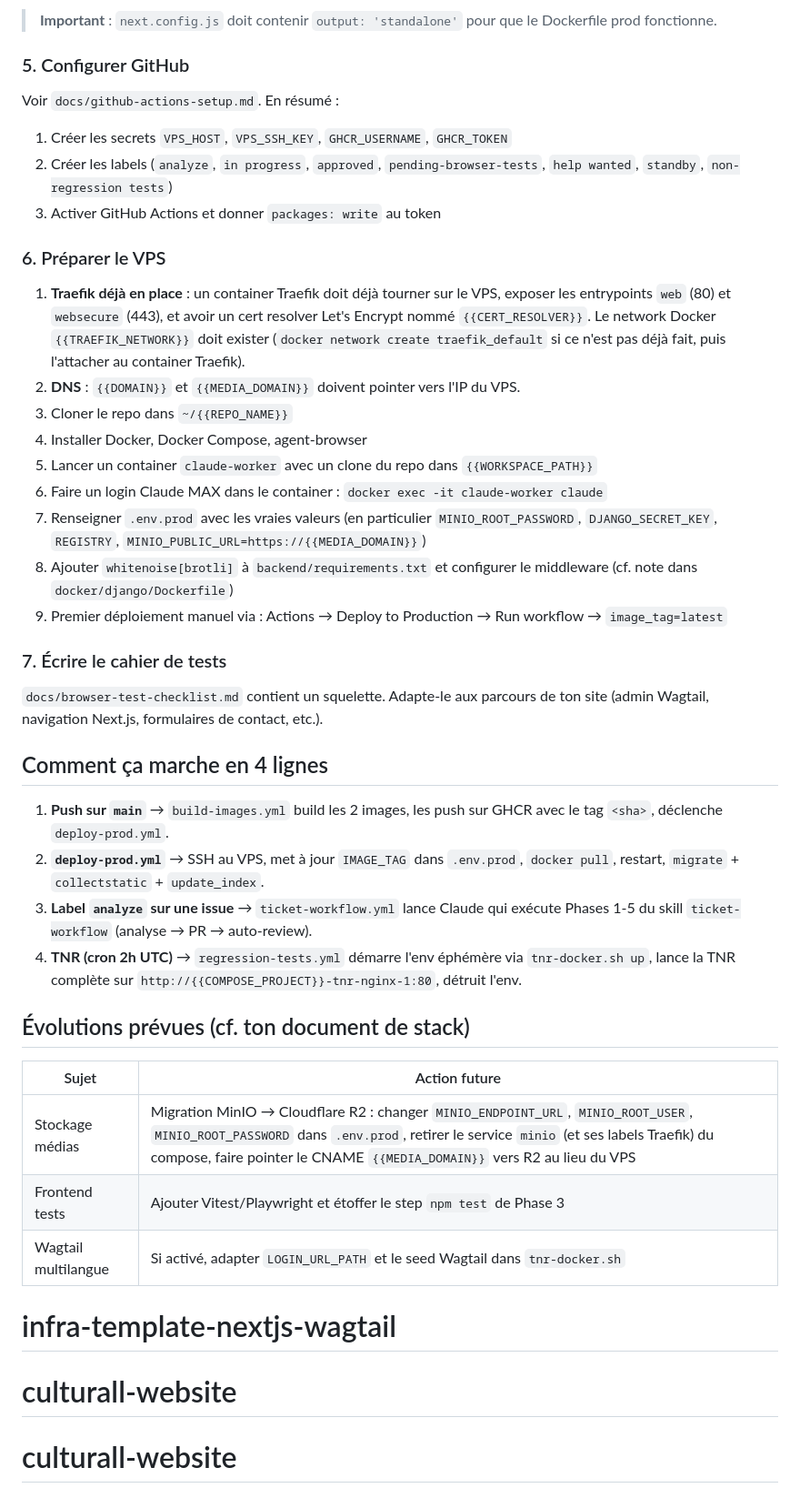
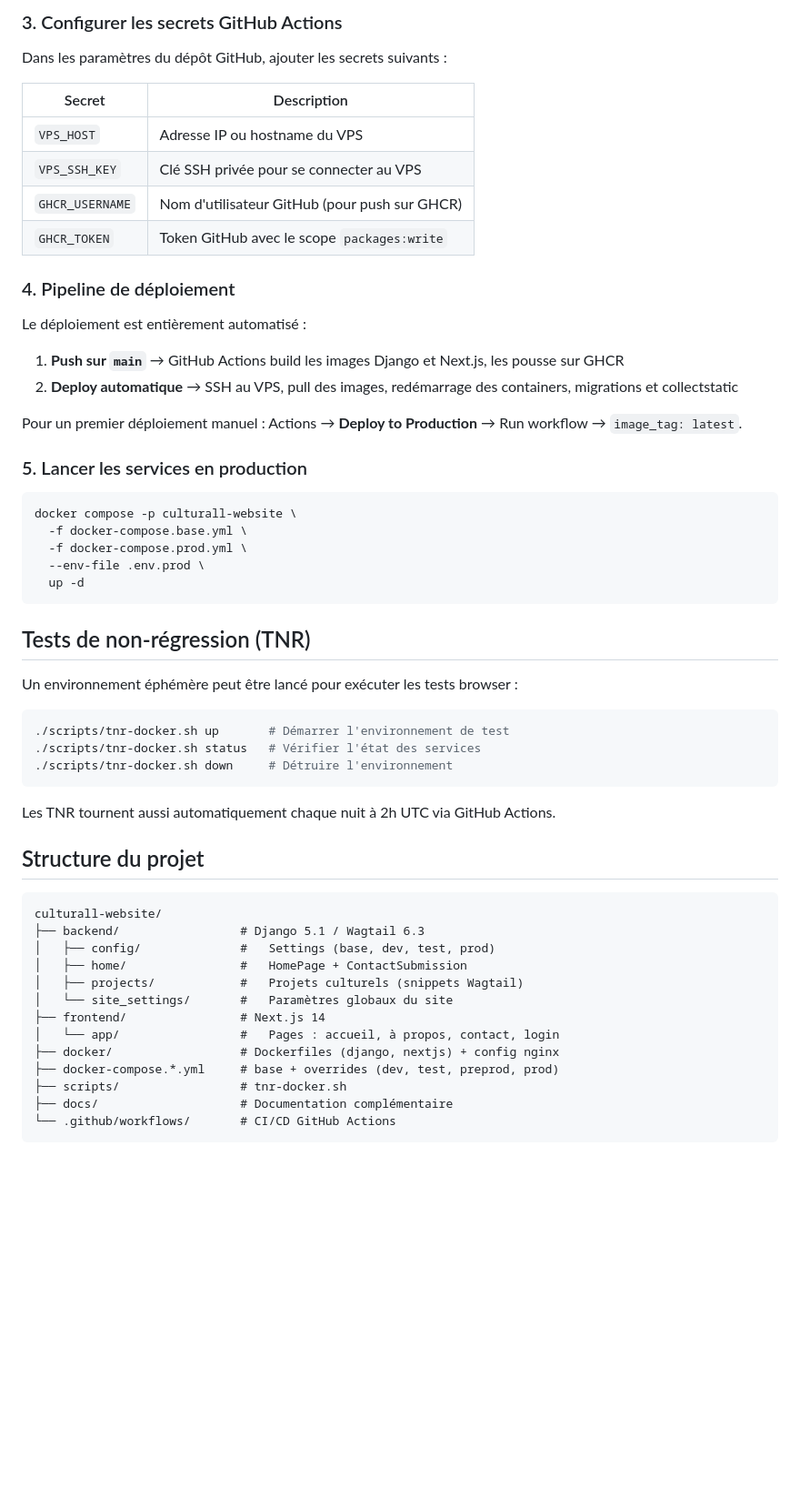
Before and after one commit to nicolasdeclerck/culturall-website, a Markdown page: README.md, the part around one of its changes. Shown at 91% size. Drawn GitHub-style; blank space fills up the shorter version.

````diff
--- a/README.md
+++ b/README.md
@@ -156,52 +117,61 @@ frontend/       ← projet Next.js 14 (package.json, app/, next.config.js)
 ```
 
-> **Important** : `next.config.js` doit contenir `output: 'standalone'`
-> pour que le Dockerfile prod fonctionne.
+### 3. Configurer les secrets GitHub Actions
 
-### 5. Configurer GitHub
+Dans les paramètres du dépôt GitHub, ajouter les secrets suivants :
 
-Voir `docs/github-actions-setup.md`. En résumé :
+| Secret | Description |
+|---|---|
+| `VPS_HOST` | Adresse IP ou hostname du VPS |
+| `VPS_SSH_KEY` | Clé SSH privée pour se connecter au VPS |
+| `GHCR_USERNAME` | Nom d'utilisateur GitHub (pour push sur GHCR) |
+| `GHCR_TOKEN` | Token GitHub avec le scope `packages:write` |
 
-1. Créer les secrets `VPS_HOST`, `VPS_SSH_KEY`, `GHCR_USERNAME`, `GHCR_TOKEN`
-2. Créer les labels (`analyze`, `in progress`, `approved`, `pending-browser-tests`, `help wanted`, `standby`, `non-regression tests`)
-3. Activer GitHub Actions et donner `packages: write` au token
+### 4. Pipeline de déploiement
 
-### 6. Préparer le VPS
+Le déploiement est entièrement automatisé :
 
-1. **Traefik déjà en place** : un container Traefik doit déjà tourner sur le VPS,
-   exposer les entrypoints `web` (80) et `websecure` (443), et avoir un cert
-   resolver Let's Encrypt nommé `{{CERT_RESOLVER}}`. Le network Docker
-   `{{TRAEFIK_NETWORK}}` doit exister (`docker network create traefik_default`
-   si ce n'est pas déjà fait, puis l'attacher au container Traefik).
-2. **DNS** : `{{DOMAIN}}` et `{{MEDIA_DOMAIN}}` doivent pointer vers l'IP du VPS.
-3. Cloner le repo dans `~/{{REPO_NAME}}`
-4. Installer Docker, Docker Compose, agent-browser
-5. Lancer un container `claude-worker` avec un clone du repo dans `{{WORKSPACE_PATH}}`
-6. Faire un login Claude MAX dans le container : `docker exec -it claude-worker claude`
-7. Renseigner `.env.prod` avec les vraies valeurs (en particulier `MINIO_ROOT_PASSWORD`, `DJANGO_SECRET_KEY`, `REGISTRY`, `MINIO_PUBLIC_URL=https://{{MEDIA_DOMAIN}}`)
-8. Ajouter `whitenoise[brotli]` à `backend/requirements.txt` et configurer le middleware (cf. note dans `docker/django/Dockerfile`)
-9. Premier déploiement manuel via : Actions → Deploy to Production → Run workflow → `image_tag=latest`
+1. **Push sur `main`** → GitHub Actions build les images Django et Next.js, les pousse sur GHCR
+2. **Deploy automatique** → SSH au VPS, pull des images, redémarrage des containers, migrations et collectstatic
 
-### 7. Écrire le cahier de tests
+Pour un premier déploiement manuel : Actions → **Deploy to Production** → Run workflow → `image_tag: latest`.
 
-`docs/browser-test-checklist.md` contient un squelette. Adapte-le aux
-parcours de ton site (admin Wagtail, navigation Next.js, formulaires de
-contact, etc.).
+### 5. Lancer les services en production
 
-## Comment ça marche en 4 lignes
+```bash
+docker compose -p culturall-website \
+  -f docker-compose.base.yml \
+  -f docker-compose.prod.yml \
+  --env-file .env.prod \
+  up -d
+```
 
-1. **Push sur `main`** → `build-images.yml` build les 2 images, les push sur GHCR avec le tag `<sha>`, déclenche `deploy-prod.yml`.
-2. **`deploy-prod.yml`** → SSH au VPS, met à jour `IMAGE_TAG` dans `.env.prod`, `docker pull`, restart, `migrate` + `collectstatic` + `update_index`.
-3. **Label `analyze` sur une issue** → `ticket-workflow.yml` lance Claude qui exécute Phases 1-5 du skill `ticket-workflow` (analyse → PR → auto-review).
-4. **TNR (cron 2h UTC)** → `regression-tests.yml` démarre l'env éphémère via `tnr-docker.sh up`, lance la TNR complète sur `http://{{COMPOSE_PROJECT}}-tnr-nginx-1:80`, détruit l'env.
+## Tests de non-régression (TNR)
 
-## Évolutions prévues (cf. ton document de stack)
+Un environnement éphémère peut être lancé pour exécuter les tests browser :
 
-| Sujet | Action future |
-|---|---|
-| Stockage médias | Migration MinIO → Cloudflare R2 : changer `MINIO_ENDPOINT_URL`, `MINIO_ROOT_USER`, `MINIO_ROOT_PASSWORD` dans `.env.prod`, retirer le service `minio` (et ses labels Traefik) du compose, faire pointer le CNAME `{{MEDIA_DOMAIN}}` vers R2 au lieu du VPS |
-| Frontend tests | Ajouter Vitest/Playwright et étoffer le step `npm test` de Phase 3 |
-| Wagtail multilangue | Si activé, adapter `LOGIN_URL_PATH` et le seed Wagtail dans `tnr-docker.sh` |
-# infra-template-nextjs-wagtail
-# culturall-website
-# culturall-website
+```bash
+./scripts/tnr-docker.sh up       # Démarrer l'environnement de test
+./scripts/tnr-docker.sh status   # Vérifier l'état des services
+./scripts/tnr-docker.sh down     # Détruire l'environnement
+```
+
+Les TNR tournent aussi automatiquement chaque nuit à 2h UTC via GitHub Actions.
+
+## Structure du projet
+
+```
+culturall-website/
+├── backend/                 # Django 5.1 / Wagtail 6.3
+│   ├── config/              #   Settings (base, dev, test, prod)
+│   ├── home/                #   HomePage + ContactSubmission
+│   ├── projects/            #   Projets culturels (snippets Wagtail)
+│   └── site_settings/       #   Paramètres globaux du site
+├── frontend/                # Next.js 14
+│   └── app/                 #   Pages : accueil, à propos, contact, login
+├── docker/                  # Dockerfiles (django, nextjs) + config nginx
+├── docker-compose.*.yml     # base + overrides (dev, test, preprod, prod)
+├── scripts/                 # tnr-docker.sh
+├── docs/                    # Documentation complémentaire
+└── .github/workflows/       # CI/CD GitHub Actions
+```
````
Also changed, not shown: other parts of README.md (+100 -139 lines).
